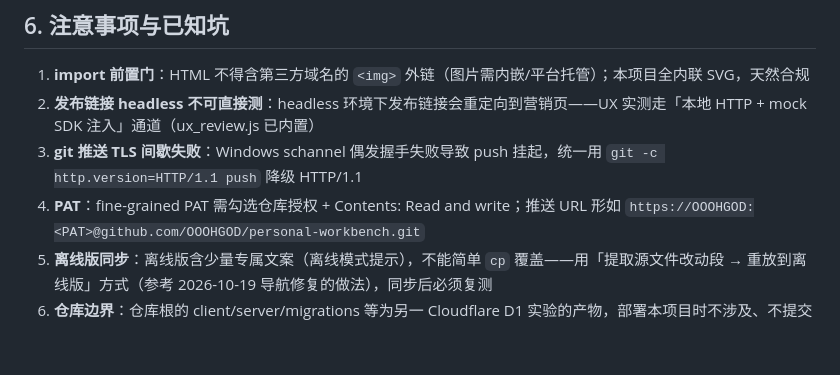
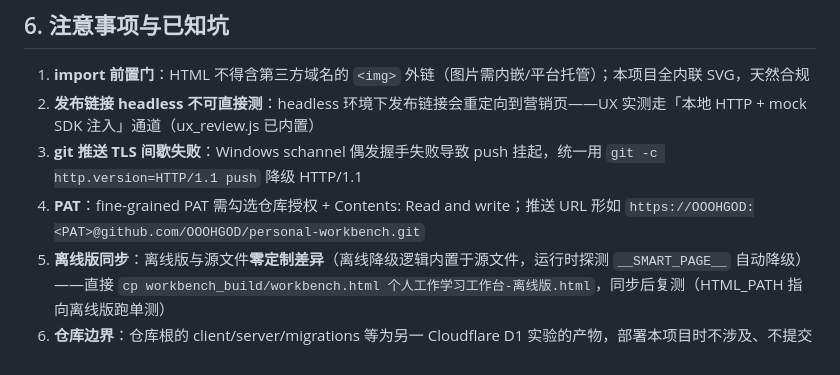
Before and after one commit to OOOHGOD/personal-workbench, a Markdown page: docs/06-部署文档.md, the part around the change. GitHub-like rendering.

Commit message:
docs: 基线更新至 239 断言 + 离线版同步方式修正（零定制可直接 cp）

```diff
--- a/docs/06-部署文档.md
+++ b/docs/06-部署文档.md
@@ -81,5 +81,5 @@ python seed_samples_v3.py     # 灌示例数据（是否示例=true，幂等）
 2. **发布链接 headless 不可直接测**：headless 环境下发布链接会重定向到营销页——UX 实测走「本地 HTTP + mock SDK 注入」通道（ux_review.js 已内置）
 3. **git 推送 TLS 间歇失败**：Windows schannel 偶发握手失败导致 push 挂起，统一用 `git -c http.version=HTTP/1.1 push` 降级 HTTP/1.1
 4. **PAT**：fine-grained PAT 需勾选仓库授权 + Contents: Read and write；推送 URL 形如 `https://OOOHGOD:<PAT>@github.com/OOOHGOD/personal-workbench.git`
-5. **离线版同步**：离线版含少量专属文案（离线模式提示），不能简单 `cp` 覆盖——用「提取源文件改动段 → 重放到离线版」方式（参考 2026-10-19 导航修复的做法），同步后必须复测
+5. **离线版同步**：离线版与源文件**零定制差异**（离线降级逻辑内置于源文件，运行时探测 `__SMART_PAGE__` 自动降级）——直接 `cp workbench_build/workbench.html 个人工作学习工作台-离线版.html`，同步后复测（HTML_PATH 指向离线版跑单测）
 6. **仓库边界**：仓库根的 client/server/migrations 等为另一 Cloudflare D1 实验的产物，部署本项目时不涉及、不提交
```
Also changed, not shown: docs/04-测试文档.md (+4 -4 lines), docs/07-维护文档.md (+3 -3 lines).
